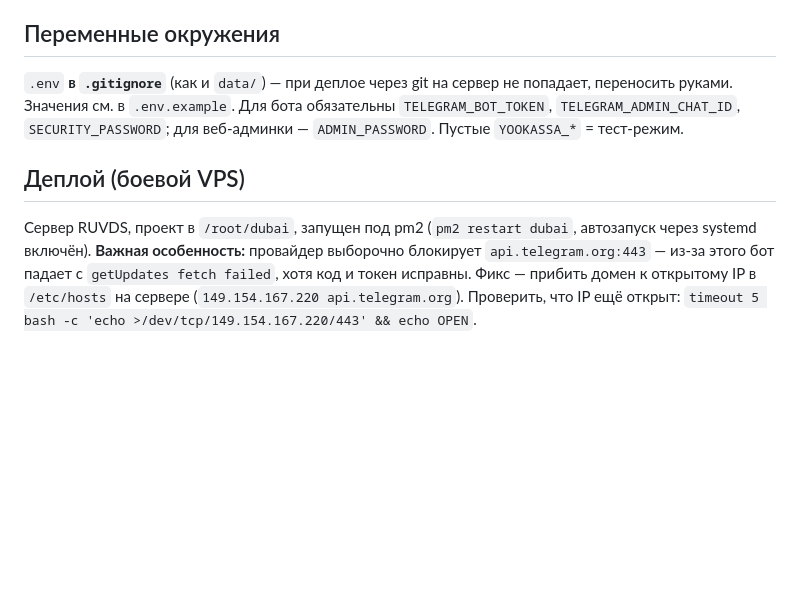
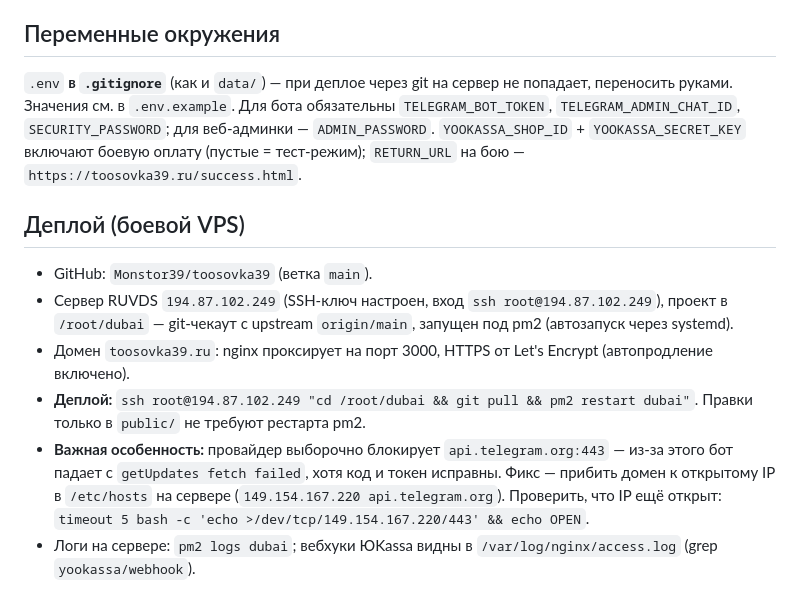
Before and after one commit to Monstor39/toosovka39, a Markdown page: CLAUDE.md, the part around one of its changes. Rendered like a GitHub page; blank space fills up the shorter version.

```diff
--- a/CLAUDE.md
+++ b/CLAUDE.md
@@ -45,8 +55,13 @@ npm run dev        # разработка с авто-перезапуском:
 
 ## Переменные окружения
 
-`.env` **в `.gitignore`** (как и `data/`) — при деплое через git на сервер не попадает, переносить руками. Значения см. в `.env.example`. Для бота обязательны `TELEGRAM_BOT_TOKEN`, `TELEGRAM_ADMIN_CHAT_ID`, `SECURITY_PASSWORD`; для веб-админки — `ADMIN_PASSWORD`. Пустые `YOOKASSA_*` = тест-режим.
+`.env` **в `.gitignore`** (как и `data/`) — при деплое через git на сервер не попадает, переносить руками. Значения см. в `.env.example`. Для бота обязательны `TELEGRAM_BOT_TOKEN`, `TELEGRAM_ADMIN_CHAT_ID`, `SECURITY_PASSWORD`; для веб-админки — `ADMIN_PASSWORD`. `YOOKASSA_SHOP_ID` + `YOOKASSA_SECRET_KEY` включают боевую оплату (пустые = тест-режим); `RETURN_URL` на бою — `https://toosovka39.ru/success.html`.
 
 ## Деплой (боевой VPS)
 
-Сервер RUVDS, проект в `/root/dubai`, запущен под pm2 (`pm2 restart dubai`, автозапуск через systemd включён). **Важная особенность:** провайдер выборочно блокирует `api.telegram.org:443` — из-за этого бот падает с `getUpdates fetch failed`, хотя код и токен исправны. Фикс — прибить домен к открытому IP в `/etc/hosts` на сервере (`149.154.167.220 api.telegram.org`). Проверить, что IP ещё открыт: `timeout 5 bash -c 'echo >/dev/tcp/149.154.167.220/443' && echo OPEN`.
+- GitHub: `Monstor39/toosovka39` (ветка `main`).
+- Сервер RUVDS `194.87.102.249` (SSH-ключ настроен, вход `ssh root@194.87.102.249`), проект в `/root/dubai` — git-чекаут с upstream `origin/main`, запущен под pm2 (автозапуск через systemd).
+- Домен `toosovka39.ru`: nginx проксирует на порт 3000, HTTPS от Let's Encrypt (автопродление включено).
+- **Деплой:** `ssh root@194.87.102.249 "cd /root/dubai && git pull && pm2 restart dubai"`. Правки только в `public/` не требуют рестарта pm2.
+- **Важная особенность:** провайдер выборочно блокирует `api.telegram.org:443` — из-за этого бот падает с `getUpdates fetch failed`, хотя код и токен исправны. Фикс — прибить домен к открытому IP в `/etc/hosts` на сервере (`149.154.167.220 api.telegram.org`). Проверить, что IP ещё открыт: `timeout 5 bash -c 'echo >/dev/tcp/149.154.167.220/443' && echo OPEN`.
+- Логи на сервере: `pm2 logs dubai`; вебхуки ЮKassa видны в `/var/log/nginx/access.log` (grep `yookassa/webhook`).
```
Also changed, not shown: other parts of CLAUDE.md (+18 -8 lines).
